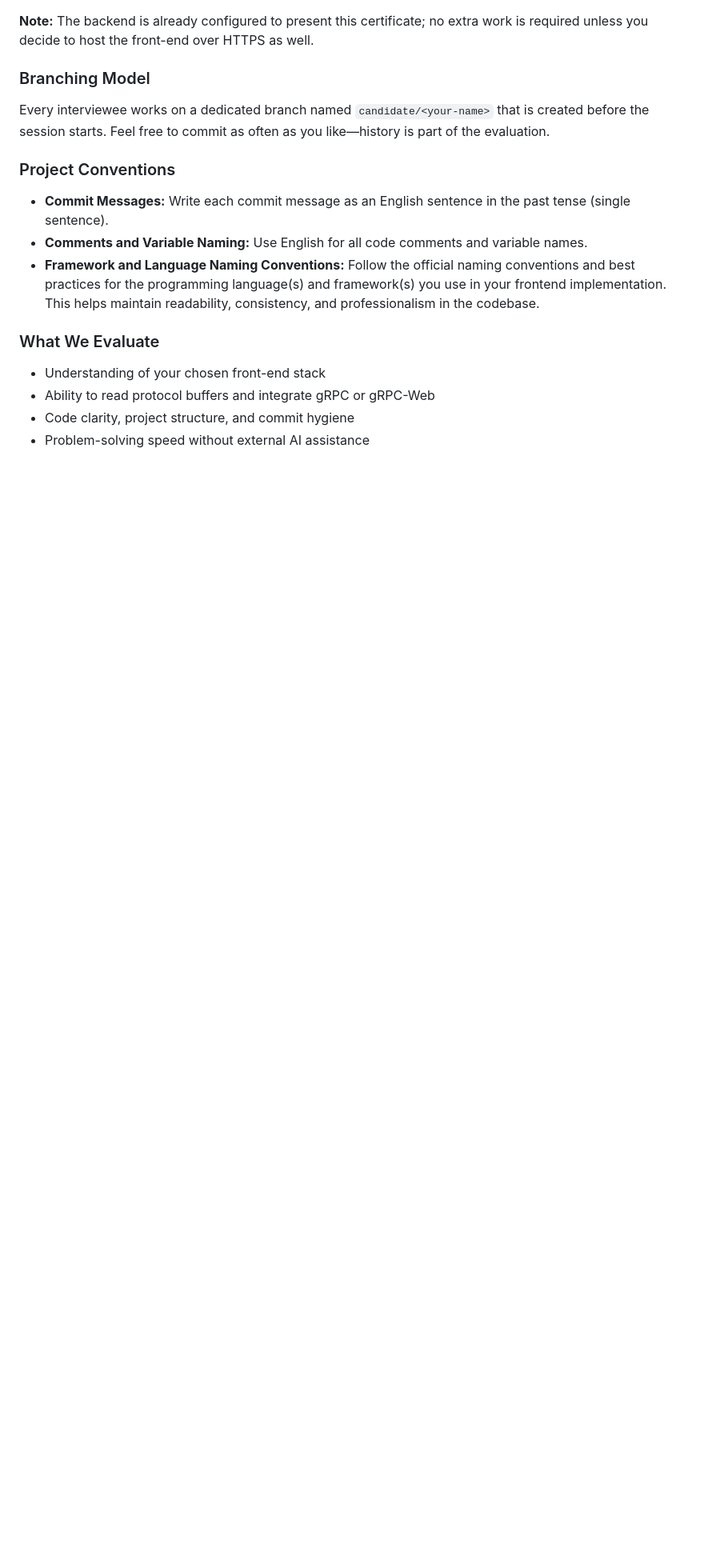
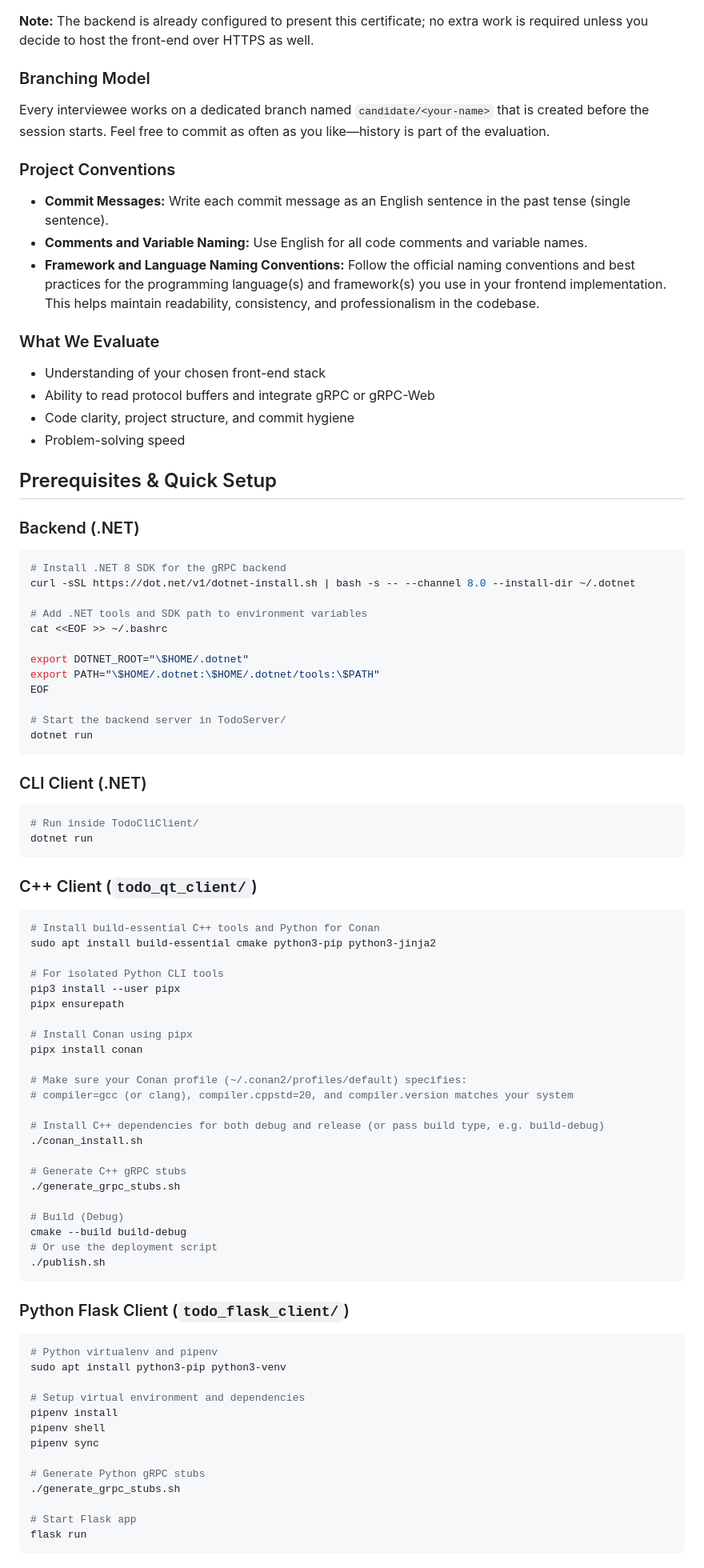
Before and after one commit to Steffen70/todolist-grpc, a Markdown page: README.md, the part around the change printed below. Shown: that part at 80% size. Rendered like a GitHub page; blank space fills up the shorter version.

Commit message:
Improved README.md with concise prerequisites and setup instructions for each client.

````diff
--- a/README.md
+++ b/README.md
@@ -53,4 +49,77 @@ Every interviewee works on a dedicated branch named `candidate/<your-name>` that
 -   Understanding of your chosen front-end stack
 -   Ability to read protocol buffers and integrate gRPC or gRPC-Web
 -   Code clarity, project structure, and commit hygiene
--   Problem-solving speed without external AI assistance
+-   Problem-solving speed
+
+## Prerequisites & Quick Setup
+
+### Backend (.NET)
+
+```sh
+# Install .NET 8 SDK for the gRPC backend
+curl -sSL https://dot.net/v1/dotnet-install.sh | bash -s -- --channel 8.0 --install-dir ~/.dotnet
+
+# Add .NET tools and SDK path to environment variables
+cat <<EOF >> ~/.bashrc
+
+export DOTNET_ROOT="\$HOME/.dotnet"
+export PATH="\$HOME/.dotnet:\$HOME/.dotnet/tools:\$PATH"
+EOF
+
+# Start the backend server in TodoServer/
+dotnet run
+```
+
+### CLI Client (.NET)
+
+```sh
+# Run inside TodoCliClient/
+dotnet run
+```
+
+### C++ Client (`todo_qt_client/`)
+
+```sh
+# Install build-essential C++ tools and Python for Conan
+sudo apt install build-essential cmake python3-pip python3-jinja2
+
+# For isolated Python CLI tools
+pip3 install --user pipx
+pipx ensurepath
+
+# Install Conan using pipx
+pipx install conan
+
+# Make sure your Conan profile (~/.conan2/profiles/default) specifies:
+# compiler=gcc (or clang), compiler.cppstd=20, and compiler.version matches your system
+
+# Install C++ dependencies for both debug and release (or pass build type, e.g. build-debug)
+./conan_install.sh
+
+# Generate C++ gRPC stubs
+./generate_grpc_stubs.sh
+
+# Build (Debug)
+cmake --build build-debug
+# Or use the deployment script
+./publish.sh
+```
+
+### Python Flask Client (`todo_flask_client/`)
+
+```sh
+# Python virtualenv and pipenv
+sudo apt install python3-pip python3-venv
+
+# Setup virtual environment and dependencies
+pipenv install
+pipenv shell
+pipenv sync
+
+# Generate Python gRPC stubs
+./generate_grpc_stubs.sh
+
+# Start Flask app
+flask run
+```
+
````
Also changed, not shown: other parts of README.md (+32 -11 lines).
